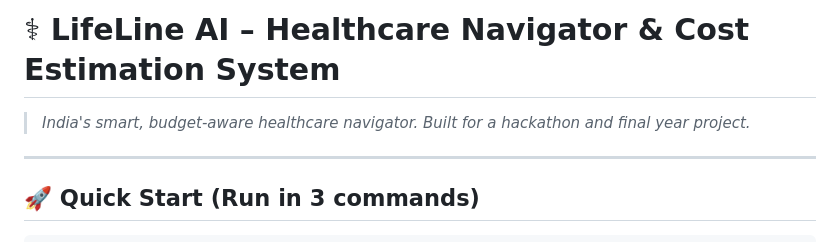
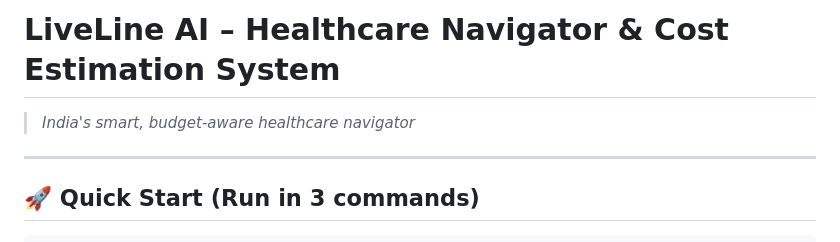
Before and after one commit to chitteti-Rohith/livelong_Health_care., a Markdown page: README.md, the part around the change. Rendered like a GitHub page.

```diff
--- a/README.md
+++ b/README.md
@@ -1,6 +1,6 @@
-# ⚕ LifeLine AI – Healthcare Navigator & Cost Estimation System
+# LiveLine AI – Healthcare Navigator & Cost Estimation System
 
-> *India's smart, budget-aware healthcare navigator. Built for a hackathon and final year project.*
+> *India's smart, budget-aware healthcare navigator*
 
 ---
 
```
